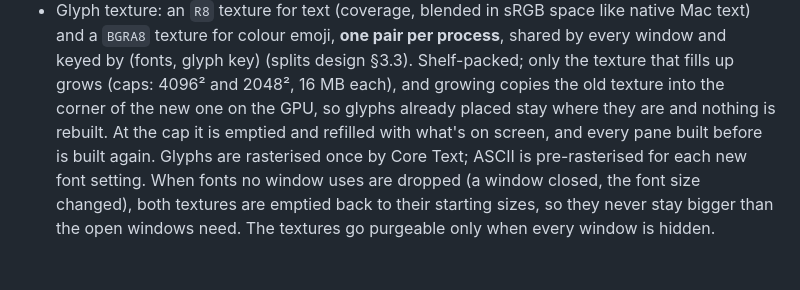
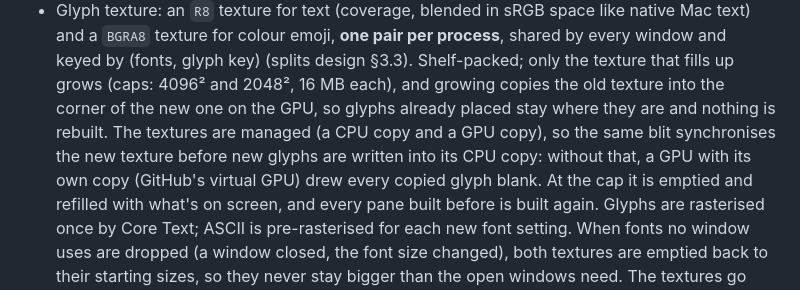
Before and after one commit to 0xdeafcafe/terminal-decline, a Markdown page: DESIGN.md, the part around the change. GitHub-like rendering; blank space fills up the shorter version.

Commit message:
docs(render): note why the glyph texture grow synchronises
Co-Authored-By: Claude Opus 5.5 (1M context) <noreply@anthropic.com>

```diff
--- a/DESIGN.md
+++ b/DESIGN.md
@@ -177,7 +177,11 @@ Oct 2026, 1.90 → 2.16 MB) and no measurable parse speed.
   (splits design §3.3). Shelf-packed; only the texture that fills up grows
   (caps: 4096² and 2048², 16 MB each), and growing copies the old texture
   into the corner of the new one on the GPU, so glyphs already placed stay
-  where they are and nothing is rebuilt. At the cap it is emptied and
+  where they are and nothing is rebuilt. The textures are managed (a CPU
+  copy and a GPU copy), so the same blit synchronises the new texture
+  before new glyphs are written into its CPU copy: without that, a GPU
+  with its own copy (GitHub's virtual GPU) drew every copied glyph blank.
+  At the cap it is emptied and
   refilled with what's on screen, and every pane built before is built
   again. Glyphs are rasterised once by Core Text; ASCII is pre-rasterised
   for each new font setting. When fonts no window uses are dropped (a
```
